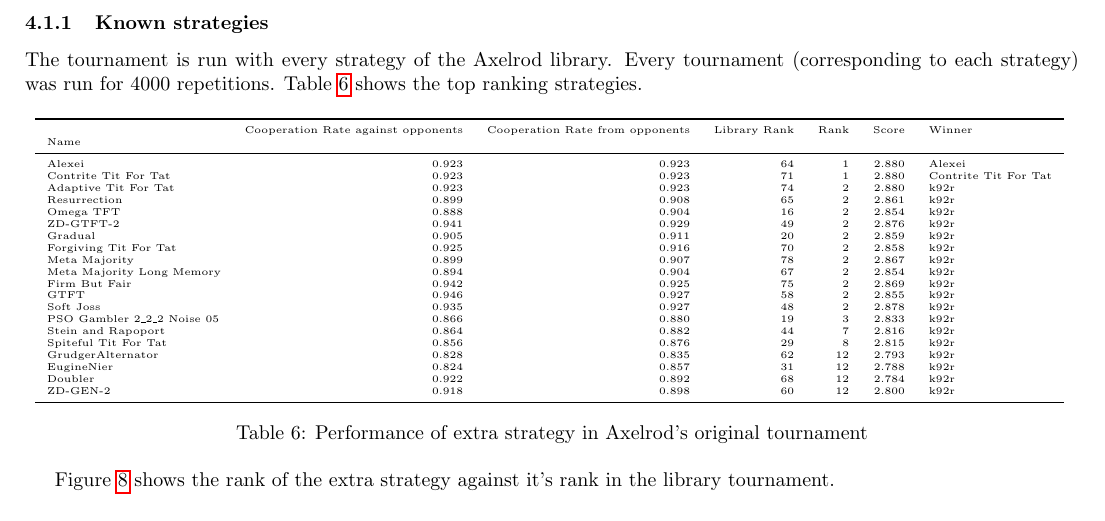
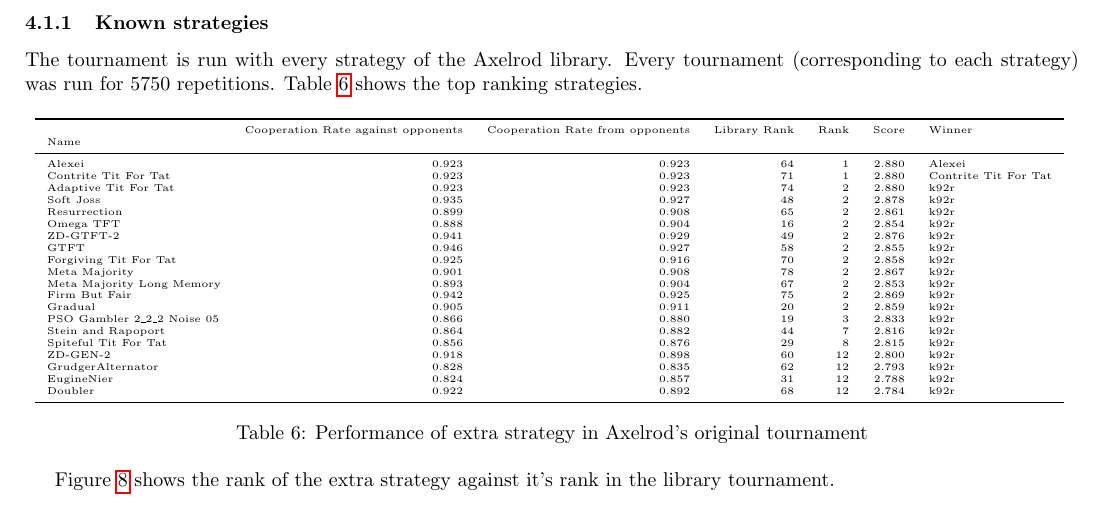
Before and after one commit to Axelrod-Python/revisiting-axelrod-second, a LaTeX document (main.tex, which reads assets/number_of_extra_strategy_repetitions.tex, assets/original_tournament_with_extra_strategy_summary.tex): part of page 6 of 15, cut so that both start at the same text. Compiled offline with pdfLaTeX.

Commit message:
Update results.

```diff
--- a/assets/number_of_extra_strategy_repetitions.tex
+++ b/assets/number_of_extra_strategy_repetitions.tex
@@ -1 +1 @@
-4000
+5750
--- a/assets/original_tournament_with_extra_strategy_summary.tex
+++ b/assets/original_tournament_with_extra_strategy_summary.tex
@@ -6,22 +6,22 @@ Name                       &                                     &
 Alexei                     &                               0.923 &                            0.923 &            64 &     1 &  2.880 &                Alexei \\
 Contrite Tit For Tat       &                               0.923 &                            0.923 &            71 &     1 &  2.880 &  Contrite Tit For Tat \\
 Adaptive Tit For Tat       &                               0.923 &                            0.923 &            74 &     2 &  2.880 &                  k92r \\
+Soft Joss                  &                               0.935 &                            0.927 &            48 &     2 &  2.878 &                  k92r \\
 Resurrection               &                               0.899 &                            0.908 &            65 &     2 &  2.861 &                  k92r \\
 Omega TFT                  &                               0.888 &                            0.904 &            16 &     2 &  2.854 &                  k92r \\
 ZD-GTFT-2                  &                               0.941 &                            0.929 &            49 &     2 &  2.876 &                  k92r \\
+GTFT                       &                               0.946 &                            0.927 &            58 &     2 &  2.855 &                  k92r \\
+Forgiving Tit For Tat      &                               0.925 &                            0.916 &            70 &     2 &  2.858 &                  k92r \\
+Meta Majority              &                               0.901 &                            0.908 &            78 &     2 &  2.867 &                  k92r \\
+Meta Majority Long Memory  &                               0.893 &                            0.904 &            67 &     2 &  2.853 &                  k92r \\
+Firm But Fair              &                               0.942 &                            0.925 &            75 &     2 &  2.869 &                  k92r \\
 Gradual                    &                               0.905 &                            0.911 &            20 &     2 &  2.859 &                  k92r \\
-Forgiving Tit For Tat      &                               0.925 &                            0.916 &            70 &     2 &  2.858 &                  k92r \\
-Meta Majority              &                               0.899 &                            0.907 &            78 &     2 &  2.867 &                  k92r \\
-Meta Majority Long Memory  &                               0.894 &                            0.904 &            67 &     2 &  2.854 &                  k92r \\
-Firm But Fair              &                               0.942 &                            0.925 &            75 &     2 &  2.869 &                  k92r \\
-GTFT                       &                               0.946 &                            0.927 &            58 &     2 &  2.855 &                  k92r \\
-Soft Joss                  &                               0.935 &                            0.927 &            48 &     2 &  2.878 &                  k92r \\
 PSO Gambler 2\_2\_2 Noise 05 &                               0.866 &                            0.880 &            19 &     3 &  2.833 &                  k92r \\
 Stein and Rapoport         &                               0.864 &                            0.882 &            44 &     7 &  2.816 &                  k92r \\
 Spiteful Tit For Tat       &                               0.856 &                            0.876 &            29 &     8 &  2.815 &                  k92r \\
+ZD-GEN-2                   &                               0.918 &                            0.898 &            60 &    12 &  2.800 &                  k92r \\
 GrudgerAlternator          &                               0.828 &                            0.835 &            62 &    12 &  2.793 &                  k92r \\
 EugineNier                 &                               0.824 &                            0.857 &            31 &    12 &  2.788 &                  k92r \\
 Doubler                    &                               0.922 &                            0.892 &            68 &    12 &  2.784 &                  k92r \\
-ZD-GEN-2                   &                               0.918 &                            0.898 &            60 &    12 &  2.800 &                  k92r \\
 \bottomrule
 \end{tabular}
```
Also changed, not shown: assets/full_tournament_cooperation_rate_versus_rank.pdf, assets/full_tournament_cooperation_rates.pdf, assets/full_tournament_pairwise_cooperation_rates.pdf, assets/library_tournament_cooperation_rates.pdf, assets/original_ranks_boxplots.pdf, assets/original_scores_boxplots.pdf, assets/original_tournament_cooperation_rate_versus_rank.pdf, assets/original_tournament_cooperation_rates.pdf, assets/original_tournament_pairwise_cooperation_rates.pdf, assets/original_tournament_predictive_score_models.pdf, assets/original_tournament_r_squared_versus_number_of_features.pdf, assets/original_tournament_rankings.pdf, assets/original_tournament_with_extra_strategy_cooperation_rates_from_opponents.pdf, assets/original_tournament_with_extra_strategy_cooperation_rates_vs_opponents.pdf, 6 more files, 1 other file.
